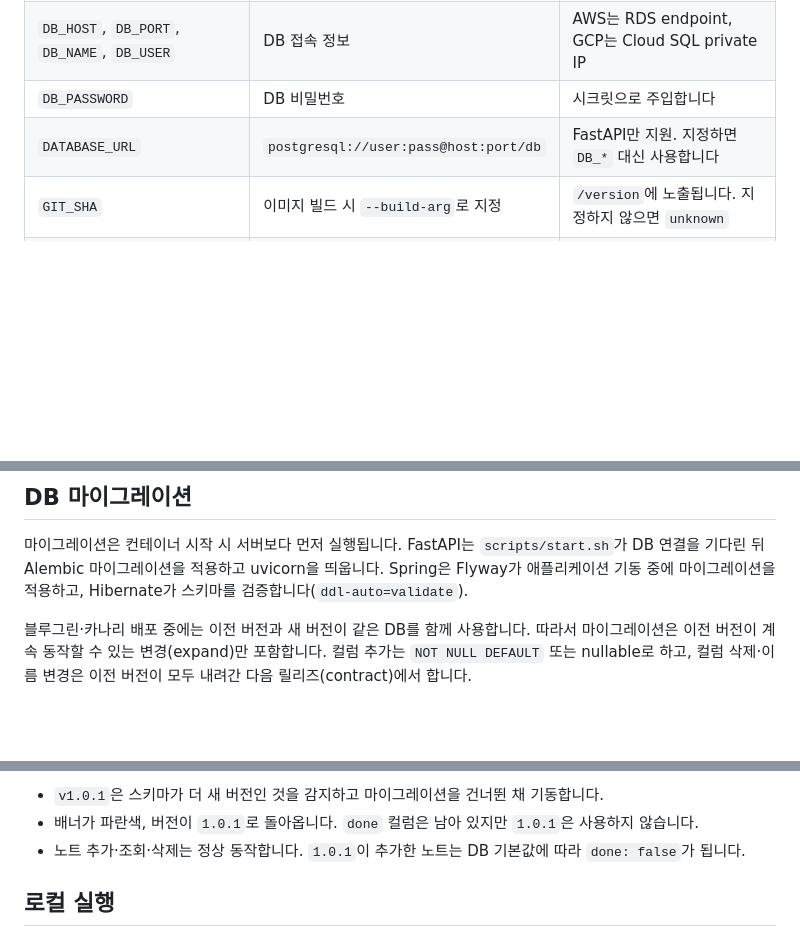
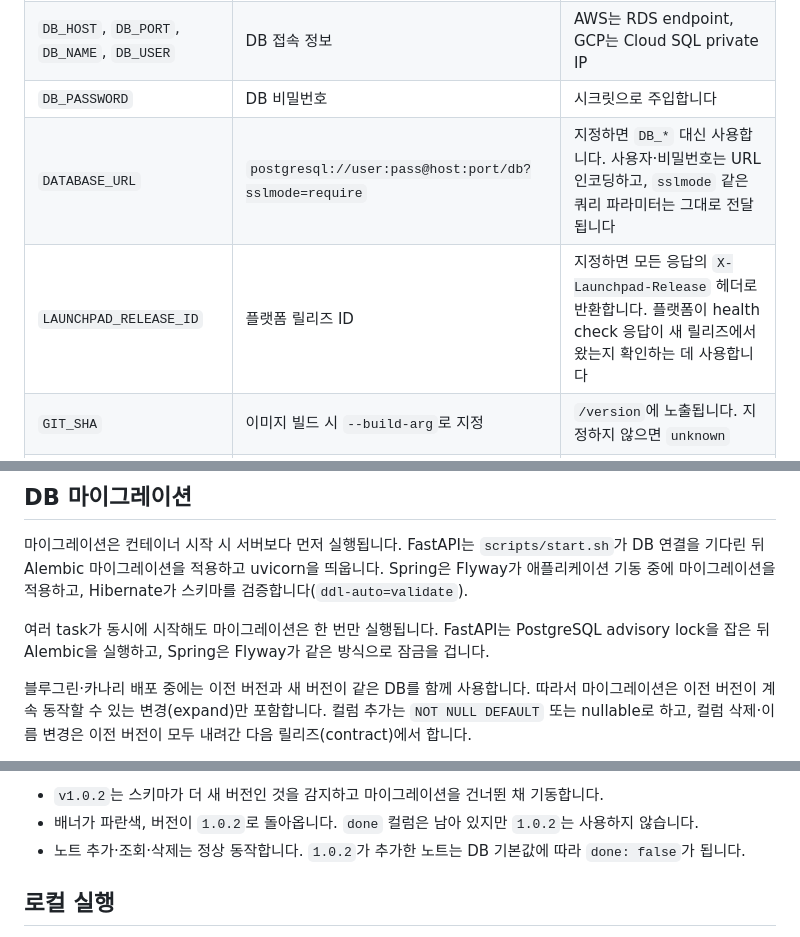
Before and after one commit to softbank-hackathon-2026-term1-azalea/oneport-platform-app-example, a Markdown page: README.md, 3 parts joined by grey strips. GitHub-like rendering; blank space fills up the shorter version.

```diff
--- a/README.md
+++ b/README.md
@@ -36,7 +36,8 @@
 | `PORT` | 기본 `8080` | Cloud Run이 지정하는 이름과 같습니다 |
 | `DB_HOST`, `DB_PORT`, `DB_NAME`, `DB_USER` | DB 접속 정보 | AWS는 RDS endpoint, GCP는 Cloud SQL private IP |
 | `DB_PASSWORD` | DB 비밀번호 | 시크릿으로 주입합니다 |
-| `DATABASE_URL` | `postgresql://user:pass@host:port/db` | FastAPI만 지원. 지정하면 `DB_*` 대신 사용합니다 |
+| `DATABASE_URL` | `postgresql://user:pass@host:port/db?sslmode=require` | 지정하면 `DB_*` 대신 사용합니다. 사용자·비밀번호는 URL 인코딩하고, `sslmode` 같은 쿼리 파라미터는 그대로 전달됩니다 |
+| `LAUNCHPAD_RELEASE_ID` | 플랫폼 릴리즈 ID | 지정하면 모든 응답의 `X-Launchpad-Release` 헤더로 반환합니다. 플랫폼이 health check 응답이 새 릴리즈에서 왔는지 확인하는 데 사용합니다 |
 | `GIT_SHA` | 이미지 빌드 시 `--build-arg`로 지정 | `/version`에 노출됩니다. 지정하지 않으면 `unknown` |
 | `APP_COLOR` | CSS 색상 | 배너 색. 버전별 기본값을 이미지에 두고 환경변수로 바꿀 수 있습니다 |
 | `APP_FORCE_UNHEALTHY` | `true`/`false` | `true`면 `/health`가 503을 반환합니다 |
@@ -51,6 +52,8 @@
 
 마이그레이션은 컨테이너 시작 시 서버보다 먼저 실행됩니다. FastAPI는 `scripts/start.sh`가 DB 연결을 기다린 뒤 Alembic 마이그레이션을 적용하고 uvicorn을 띄웁니다. Spring은 Flyway가 애플리케이션 기동 중에 마이그레이션을 적용하고, Hibernate가 스키마를 검증합니다(`ddl-auto=validate`).
 
+여러 task가 동시에 시작해도 마이그레이션은 한 번만 실행됩니다. FastAPI는 PostgreSQL advisory lock을 잡은 뒤 Alembic을 실행하고, Spring은 Flyway가 같은 방식으로 잠금을 겁니다.
+
 블루그린·카나리 배포 중에는 이전 버전과 새 버전이 같은 DB를 함께 사용합니다. 따라서 마이그레이션은 이전 버전이 계속 동작할 수 있는 변경(expand)만 포함합니다. 컬럼 추가는 `NOT NULL DEFAULT` 또는 nullable로 하고, 컬럼 삭제·이름 변경은 이전 버전이 모두 내려간 다음 릴리즈(contract)에서 합니다.
 
 DB 스키마가 실행 중인 릴리즈보다 새 버전이면 두 앱 모두 마이그레이션을 건너뛰고 기동합니다. FastAPI는 `database schema is newer than this release` 경고를 남기고, Spring은 Flyway가 미래 버전 마이그레이션을 무시합니다. 이 동작 덕분에 스키마를 되돌리지 않고 이전 버전으로 롤백할 수 있습니다.
@@ -123,7 +128,7 @@ watch -n 1 'curl -s https://notes-py.app.yubin.dev/version'
 
-- `v1.0.1`은 스키마가 더 새 버전인 것을 감지하고 마이그레이션을 건너뛴 채 기동합니다.
-- 배너가 파란색, 버전이 `1.0.1`로 돌아옵니다. `done` 컬럼은 남아 있지만 `1.0.1`은 사용하지 않습니다.
-- 노트 추가·조회·삭제는 정상 동작합니다. `1.0.1`이 추가한 노트는 DB 기본값에 따라 `done: false`가 됩니다.
+- `v1.0.2`는 스키마가 더 새 버전인 것을 감지하고 마이그레이션을 건너뛴 채 기동합니다.
+- 배너가 파란색, 버전이 `1.0.2`로 돌아옵니다. `done` 컬럼은 남아 있지만 `1.0.2`는 사용하지 않습니다.
+- 노트 추가·조회·삭제는 정상 동작합니다. `1.0.2`가 추가한 노트는 DB 기본값에 따라 `done: false`가 됩니다.
 
 ## 로컬 실행
 
```
Also changed, not shown: other parts of README.md (+18 -16 lines).
